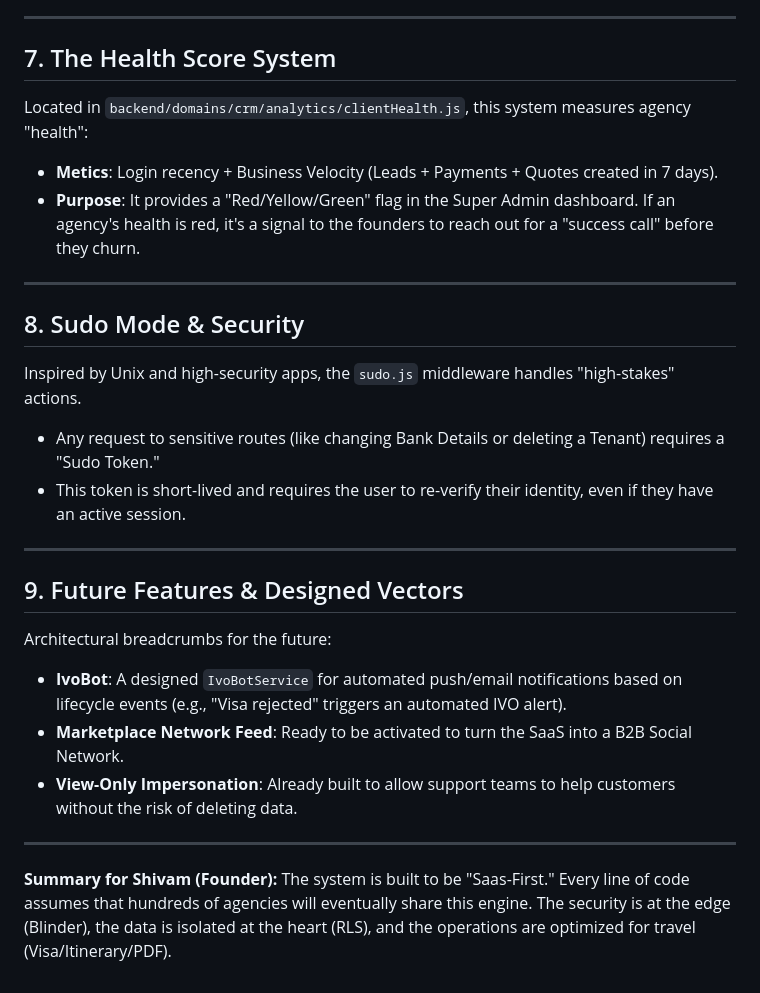
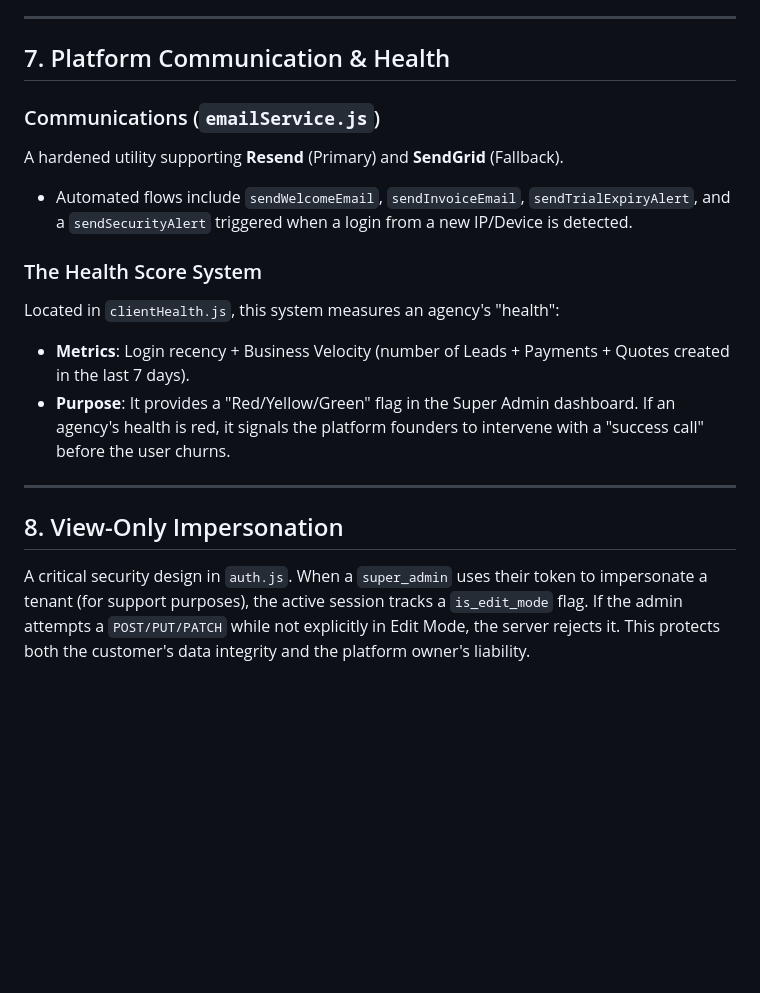
Before and after one commit to shivamshashvat-git/Intravos, a Markdown page: docs/PRODUCT_BIBLE.md, the part around one of its changes. Drawn GitHub-style; blank space fills up the shorter version.

```diff
--- a/docs/PRODUCT_BIBLE.md
+++ b/docs/PRODUCT_BIBLE.md
@@ -79,26 +99,17 @@ While the frontend is not fully surfaced, the `backend/domains/marketplace/` cod
 
 ---
 
-## 7. The Health Score System
-Located in `backend/domains/crm/analytics/clientHealth.js`, this system measures agency "health":
-- **Metics**: Login recency + Business Velocity (Leads + Payments + Quotes created in 7 days).
-- **Purpose**: It provides a "Red/Yellow/Green" flag in the Super Admin dashboard. If an agency's health is red, it's a signal to the founders to reach out for a "success call" before they churn.
+## 7. Platform Communication & Health
+### Communications (`emailService.js`)
+A hardened utility supporting **Resend** (Primary) and **SendGrid** (Fallback).
+- Automated flows include `sendWelcomeEmail`, `sendInvoiceEmail`, `sendTrialExpiryAlert`, and a `sendSecurityAlert` triggered when a login from a new IP/Device is detected.
+
+### The Health Score System
+Located in `clientHealth.js`, this system measures an agency's "health":
+- **Metrics**: Login recency + Business Velocity (number of Leads + Payments + Quotes created in the last 7 days).
+- **Purpose**: It provides a "Red/Yellow/Green" flag in the Super Admin dashboard. If an agency's health is red, it signals the platform founders to intervene with a "success call" before the user churns.
 
 ---
 
-## 8. Sudo Mode & Security
-Inspired by Unix and high-security apps, the `sudo.js` middleware handles "high-stakes" actions.
-- Any request to sensitive routes (like changing Bank Details or deleting a Tenant) requires a "Sudo Token."
-- This token is short-lived and requires the user to re-verify their identity, even if they have an active session.
-
----
-
-## 9. Future Features & Designed Vectors
-Architectural breadcrumbs for the future:
-- **IvoBot**: A designed `IvoBotService` for automated push/email notifications based on lifecycle events (e.g., "Visa rejected" triggers an automated IVO alert).
-- **Marketplace Network Feed**: Ready to be activated to turn the SaaS into a B2B Social Network.
-- **View-Only Impersonation**: Already built to allow support teams to help customers without the risk of deleting data.
-
----
-**Summary for Shivam (Founder):**
-The system is built to be "Saas-First." Every line of code assumes that hundreds of agencies will eventually share this engine. The security is at the edge (Blinder), the data is isolated at the heart (RLS), and the operations are optimized for travel (Visa/Itinerary/PDF).
+## 8. View-Only Impersonation
+A critical security design in `auth.js`. When a `super_admin` uses their token to impersonate a tenant (for support purposes), the active session tracks a `is_edit_mode` flag. If the admin attempts a `POST/PUT/PATCH` while not explicitly in Edit Mode, the server rejects it. This protects both the customer's data integrity and the platform owner's liability.
```
Also changed, not shown: other parts of docs/PRODUCT_BIBLE.md (+52 -32 lines).
